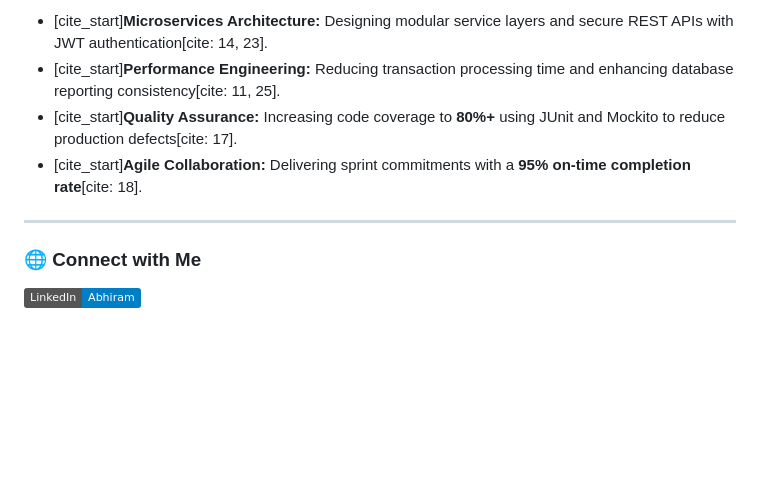
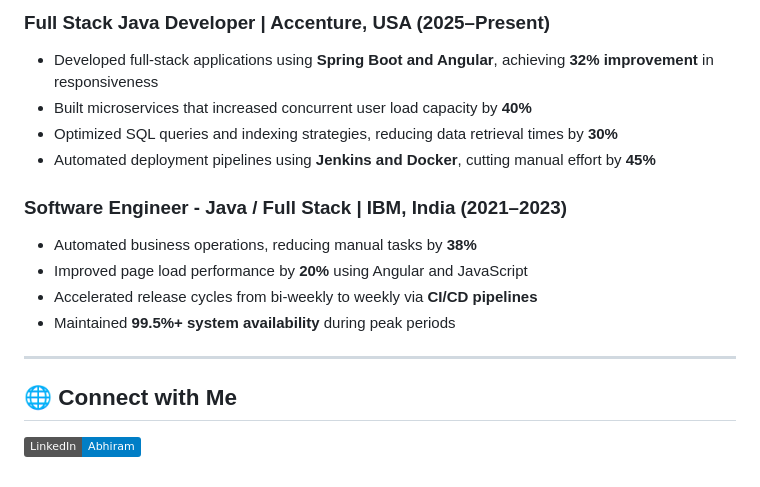
Before and after one commit to abhiram700/abhiram700, a Markdown page: README.md, the part around one of its changes. Rendered like a GitHub page; badges without logos; blank space fills up the shorter version.

```diff
--- a/README.md
+++ b/README.md
@@ -52,11 +67,18 @@
 
-- [cite_start]**Microservices Architecture:** Designing modular service layers and secure REST APIs with JWT authentication[cite: 14, 23].
-- [cite_start]**Performance Engineering:** Reducing transaction processing time and enhancing database reporting consistency[cite: 11, 25].
-- [cite_start]**Quality Assurance:** Increasing code coverage to **80%+** using JUnit and Mockito to reduce production defects[cite: 17].
-- [cite_start]**Agile Collaboration:** Delivering sprint commitments with a **95% on-time completion rate**[cite: 18].
+### Full Stack Java Developer | Accenture, USA (2025–Present)
+- Developed full-stack applications using **Spring Boot and Angular**, achieving **32% improvement** in responsiveness
+- Built microservices that increased concurrent user load capacity by **40%**
+- Optimized SQL queries and indexing strategies, reducing data retrieval times by **30%**
+- Automated deployment pipelines using **Jenkins and Docker**, cutting manual effort by **45%**
+
+### Software Engineer - Java / Full Stack | IBM, India (2021–2023)
+- Automated business operations, reducing manual tasks by **38%**
+- Improved page load performance by **20%** using Angular and JavaScript
+- Accelerated release cycles from bi-weekly to weekly via **CI/CD pipelines**
+- Maintained **99.5%+ system availability** during peak periods
 
 ---
 
-### 🌐 Connect with Me
+## 🌐 Connect with Me
 
 [![LinkedIn](https://img.shields.io/badge/LinkedIn-Abhiram-blue?style=flat&logo=linkedin)](https://linkedin.com/in/abhiram-g11)
```
Also changed, not shown: other parts of README.md (+43 -28 lines).
